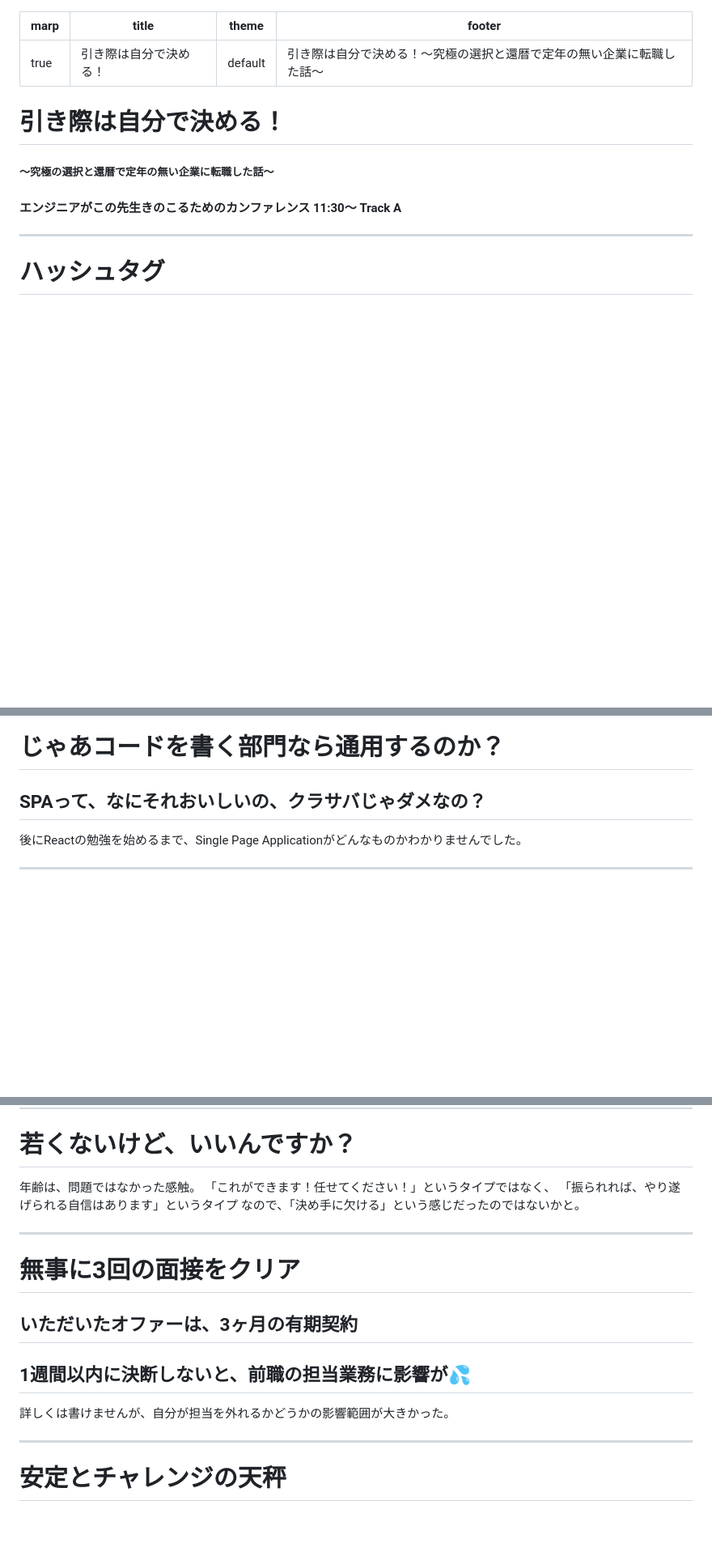
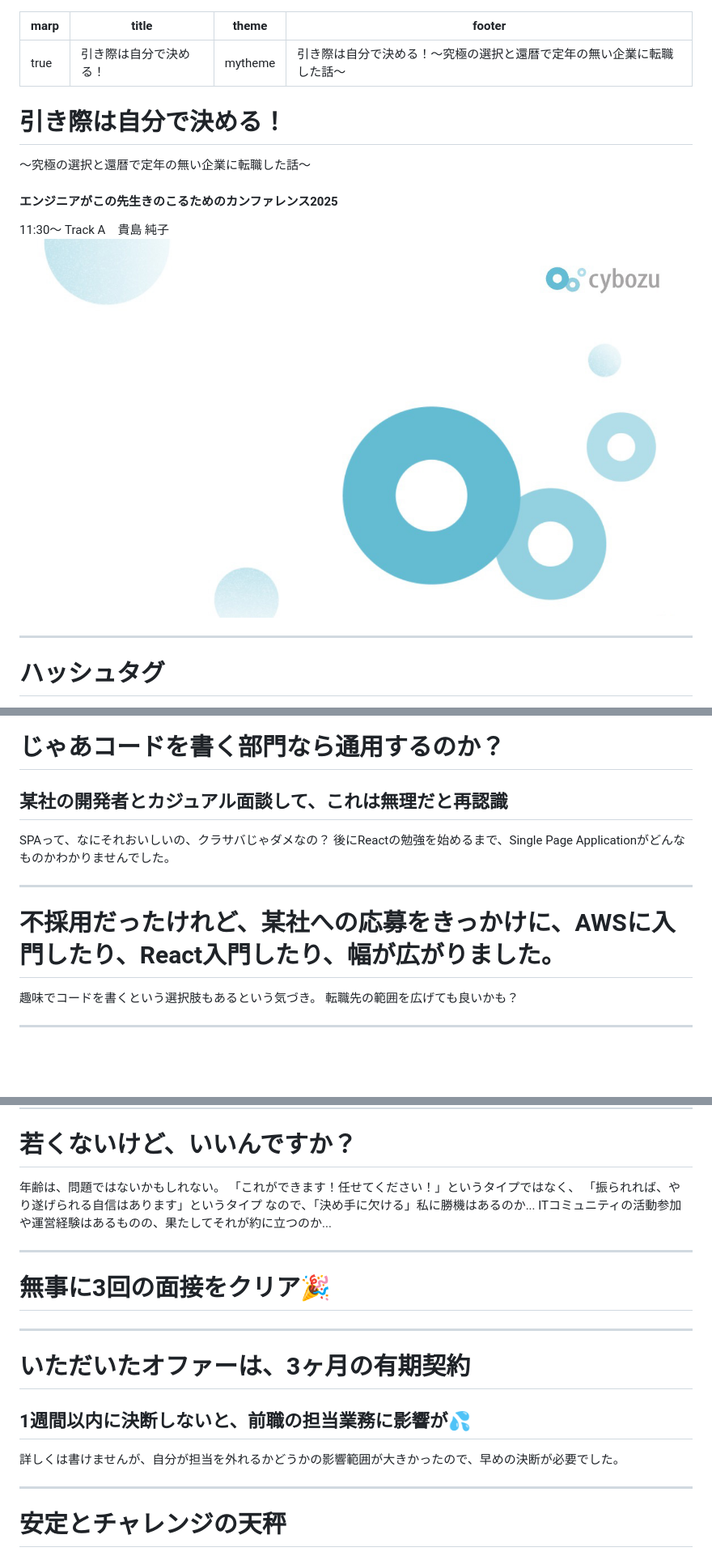
Before and after one commit to tetrapod418/Presentations, a Markdown page: 20250309_kinoko/20250309_kinoko.md, 3 parts joined by grey strips. Shown: that part at 81% size. GitHub-like rendering; pictures changed too: images/title_bg.jpg (added); blank space fills up the shorter version.

```diff
--- a/20250309_kinoko/20250309_kinoko.md
+++ b/20250309_kinoko/20250309_kinoko.md
@@ -1,14 +1,17 @@
 ---
 marp: true
 title: 引き際は自分で決める！
-theme: default
+theme: mytheme
 footer: "引き際は自分で決める！〜究極の選択と還暦で定年の無い企業に転職した話〜"
 ---
 
 
 # 引き際は自分で決める！
-##### 〜究極の選択と還暦で定年の無い企業に転職した話〜
-#### エンジニアがこの先生きのこるためのカンファレンス 11:30〜 Track A
+〜究極の選択と還暦で定年の無い企業に転職した話〜
+#### エンジニアがこの先生きのこるためのカンファレンス2025
+ 11:30〜 Track A　貴島 純子
+![bg](../images/title_bg.jpg)
+
 ---
 # ハッシュタグ
 全体：#きのこ2025
@@ -103,8 +108,14 @@ AWSは触ったことすらなかったので、付け焼き刃でサービス
 
 ---
 # じゃあコードを書く部門なら通用するのか？
-## SPAって、なにそれおいしいの、クラサバじゃダメなの？
+## 某社の開発者とカジュアル面談して、これは無理だと再認識
+SPAって、なにそれおいしいの、クラサバじゃダメなの？
 後にReactの勉強を始めるまで、Single Page Applicationがどんなものかわかりませんでした。
+
+---
+# 不採用だったけれど、某社への応募をきっかけに、AWSに入門したり、React入門したり、幅が広がりました。
+趣味でコードを書くという選択肢もあるという気づき。
+転職先の範囲を広げても良いかも？
 
 ---
 <!--
@@ -118,16 +129,19 @@ color: white;
 color: default;
 -->
 # 若くないけど、いいんですか？
-年齢は、問題ではなかった感触。
+年齢は、問題ではないかもしれない。
 「これができます！任せてください！」というタイプではなく、
 「振られれば、やり遂げられる自信はあります」というタイプ
-なので、「決め手に欠ける」という感じだったのではないかと。
+なので、「決め手に欠ける」私に勝機はあるのか...
+ITコミュニティの活動参加や運営経験はあるものの、果たしてそれが約に立つのか...
 
 ---
-# 無事に3回の面接をクリア
-## いただいたオファーは、3ヶ月の有期契約
+# 無事に3回の面接をクリア🎉
+
+---
+# いただいたオファーは、3ヶ月の有期契約
 ## 1週間以内に決断しないと、前職の担当業務に影響が💦
-詳しくは書けませんが、自分が担当を外れるかどうかの影響範囲が大きかった。
+詳しくは書けませんが、自分が担当を外れるかどうかの影響範囲が大きかったので、早めの決断が必要でした。
 
 ---
 <!--
```
Also changed, not shown: other parts of 20250309_kinoko/20250309_kinoko.md (+12 -9 lines), images/end_logo.jpg (added), 1 other file.
